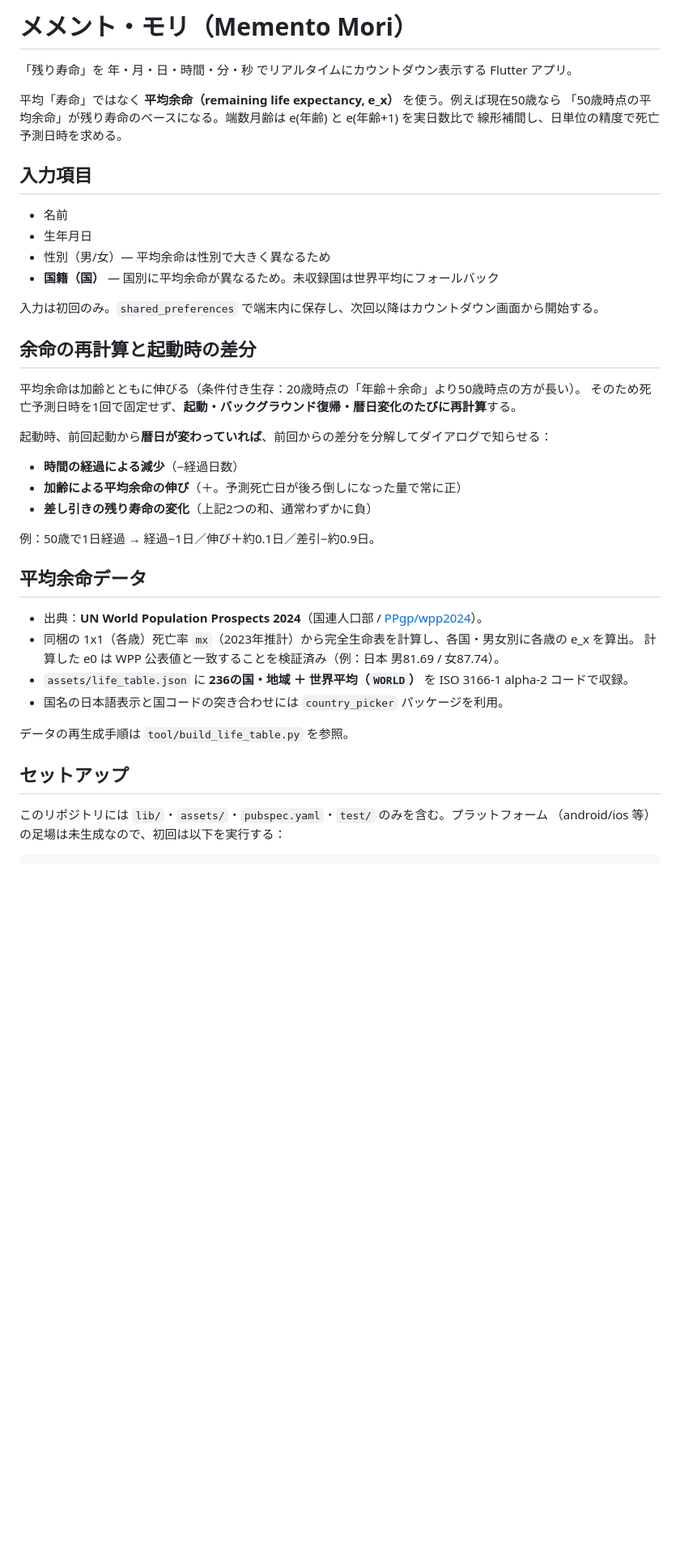
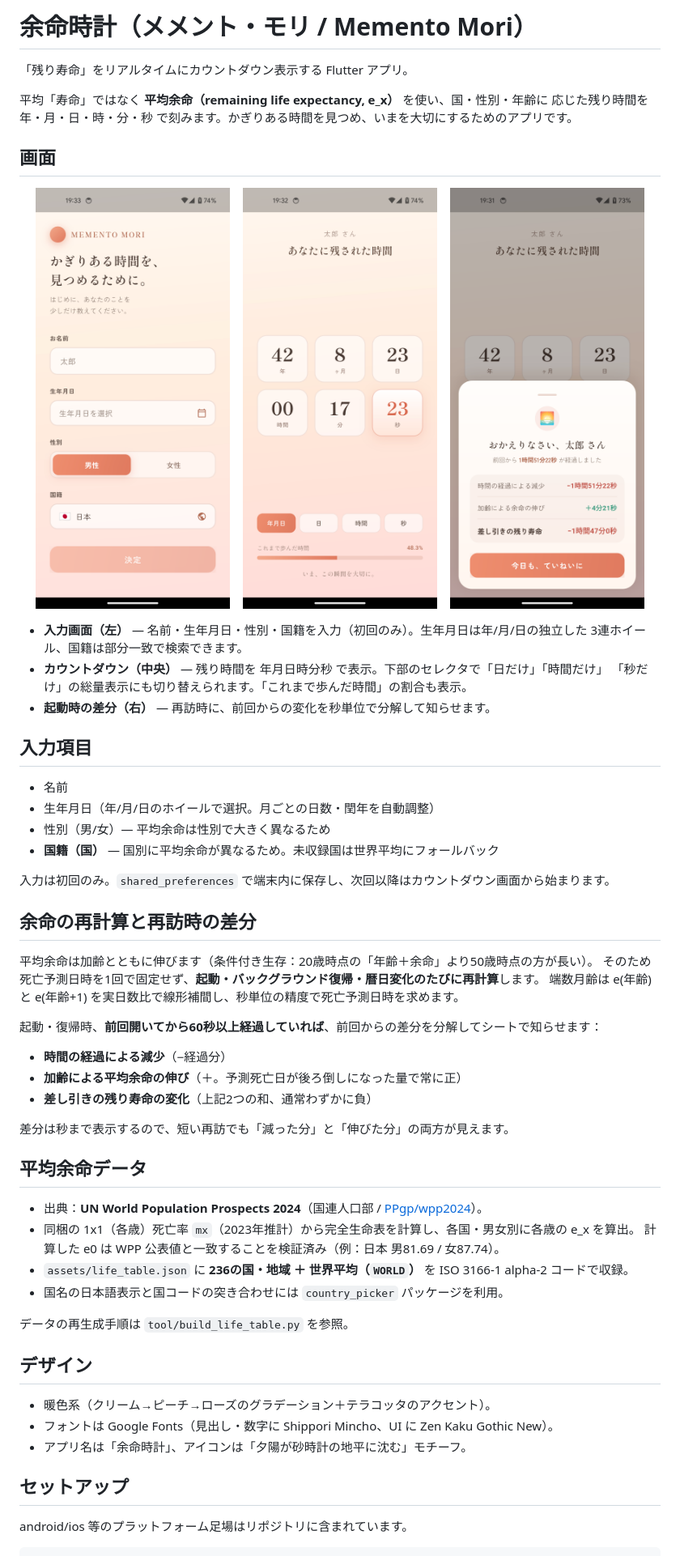
Before and after one commit to TatsuhitoYoshikawa/memento_mori, a Markdown page: README.md, the part around one of its changes. Shown at 81% size. Rendered like a GitHub page; pictures changed too: docs/screenshots/countdown.png (added), docs/screenshots/delta.png (added), docs/screenshots/input.png (added); blank space fills up the shorter version.

Commit message:
Document the app in README with screenshots
Add input / countdown / delta screenshots under docs/screenshots and
embed them in the README. Refresh the text to match current behavior:
the 60-second resume trigger for the delta sheet, the day/hour/second
unit toggle, the birthdate wheel and partial-match country search, the
warm theme, and that the platform scaffolding is now committed.

Co-Authored-By: Claude Opus 4.8 (1M context) <noreply@anthropic.com>

````diff
--- a/README.md
+++ b/README.md
@@ -1,30 +1,46 @@
-# メメント・モリ（Memento Mori）
+# 余命時計（メメント・モリ / Memento Mori）
 
-「残り寿命」を 年・月・日・時間・分・秒 でリアルタイムにカウントダウン表示する Flutter アプリ。
+「残り寿命」をリアルタイムにカウントダウン表示する Flutter アプリ。
 
-平均「寿命」ではなく **平均余命（remaining life expectancy, e_x）** を使う。例えば現在50歳なら
-「50歳時点の平均余命」が残り寿命のベースになる。端数月齢は e(年齢) と e(年齢+1) を実日数比で
-線形補間し、日単位の精度で死亡予測日時を求める。
+平均「寿命」ではなく **平均余命（remaining life expectancy, e_x）** を使い、国・性別・年齢に
+応じた残り時間を 年・月・日・時・分・秒 で刻みます。かぎりある時間を見つめ、いまを大切にするためのアプリです。
+
+## 画面
+
+<p align="center">
+  <img src="docs/screenshots/input.png" width="240" alt="入力画面">
+  &nbsp;&nbsp;
+  <img src="docs/screenshots/countdown.png" width="240" alt="カウントダウン画面">
+  &nbsp;&nbsp;
+  <img src="docs/screenshots/delta.png" width="240" alt="差分表示">
+</p>
+
+- **入力画面（左）** — 名前・生年月日・性別・国籍を入力（初回のみ）。生年月日は年/月/日の独立した
+  3連ホイール、国籍は部分一致で検索できます。
+- **カウントダウン（中央）** — 残り時間を 年月日時分秒 で表示。下部のセレクタで「日だけ」「時間だけ」
+  「秒だけ」の総量表示にも切り替えられます。「これまで歩んだ時間」の割合も表示。
+- **起動時の差分（右）** — 再訪時に、前回からの変化を秒単位で分解して知らせます。
 
 ## 入力項目
 - 名前
-- 生年月日
+- 生年月日（年/月/日のホイールで選択。月ごとの日数・閏年を自動調整）
 - 性別（男/女）— 平均余命は性別で大きく異なるため
 - **国籍（国）** — 国別に平均余命が異なるため。未収録国は世界平均にフォールバック
 
-入力は初回のみ。`shared_preferences` で端末内に保存し、次回以降はカウントダウン画面から開始する。
+入力は初回のみ。`shared_preferences` で端末内に保存し、次回以降はカウントダウン画面から始まります。
 
-## 余命の再計算と起動時の差分
-平均余命は加齢とともに伸びる（条件付き生存：20歳時点の「年齢＋余命」より50歳時点の方が長い）。
-そのため死亡予測日時を1回で固定せず、**起動・バックグラウンド復帰・暦日変化のたびに再計算**する。
+## 余命の再計算と再訪時の差分
+平均余命は加齢とともに伸びます（条件付き生存：20歳時点の「年齢＋余命」より50歳時点の方が長い）。
+そのため死亡予測日時を1回で固定せず、**起動・バックグラウンド復帰・暦日変化のたびに再計算**します。
+端数月齢は e(年齢) と e(年齢+1) を実日数比で線形補間し、秒単位の精度で死亡予測日時を求めます。
 
-起動時、前回起動から**暦日が変わっていれば**、前回からの差分を分解してダイアログで知らせる：
+起動・復帰時、**前回開いてから60秒以上経過していれば**、前回からの差分を分解してシートで知らせます：
 
-- **時間の経過による減少**（−経過日数）
+- **時間の経過による減少**（−経過分）
 - **加齢による平均余命の伸び**（＋。予測死亡日が後ろ倒しになった量で常に正）
 - **差し引きの残り寿命の変化**（上記2つの和、通常わずかに負）
 
-例：50歳で1日経過 → 経過−1日／伸び＋約0.1日／差引−約0.9日。
+差分は秒まで表示するので、短い再訪でも「減った分」と「伸びた分」の両方が見えます。
 
 ## 平均余命データ
 - 出典：**UN World Population Prospects 2024**（国連人口部 / [PPgp/wpp2024](https://github.com/PPgp/wpp2024)）。
@@ -35,8 +51,12 @@
 
 データの再生成手順は `tool/build_life_table.py` を参照。
 
+## デザイン
+- 暖色系（クリーム→ピーチ→ローズのグラデーション＋テラコッタのアクセント）。
+- フォントは Google Fonts（見出し・数字に Shippori Mincho、UI に Zen Kaku Gothic New）。
+- アプリ名は「余命時計」、アイコンは「夕陽が砂時計の地平に沈む」モチーフ。
+
 ## セットアップ
-このリポジトリには `lib/`・`assets/`・`pubspec.yaml`・`test/` のみを含む。プラットフォーム
-（android/ios 等）の足場は未生成なので、初回は以下を実行する：
+android/ios 等のプラットフォーム足場はリポジトリに含まれています。
 
 ```bash
````
Also changed, not shown: other parts of README.md (+7 -7 lines).
